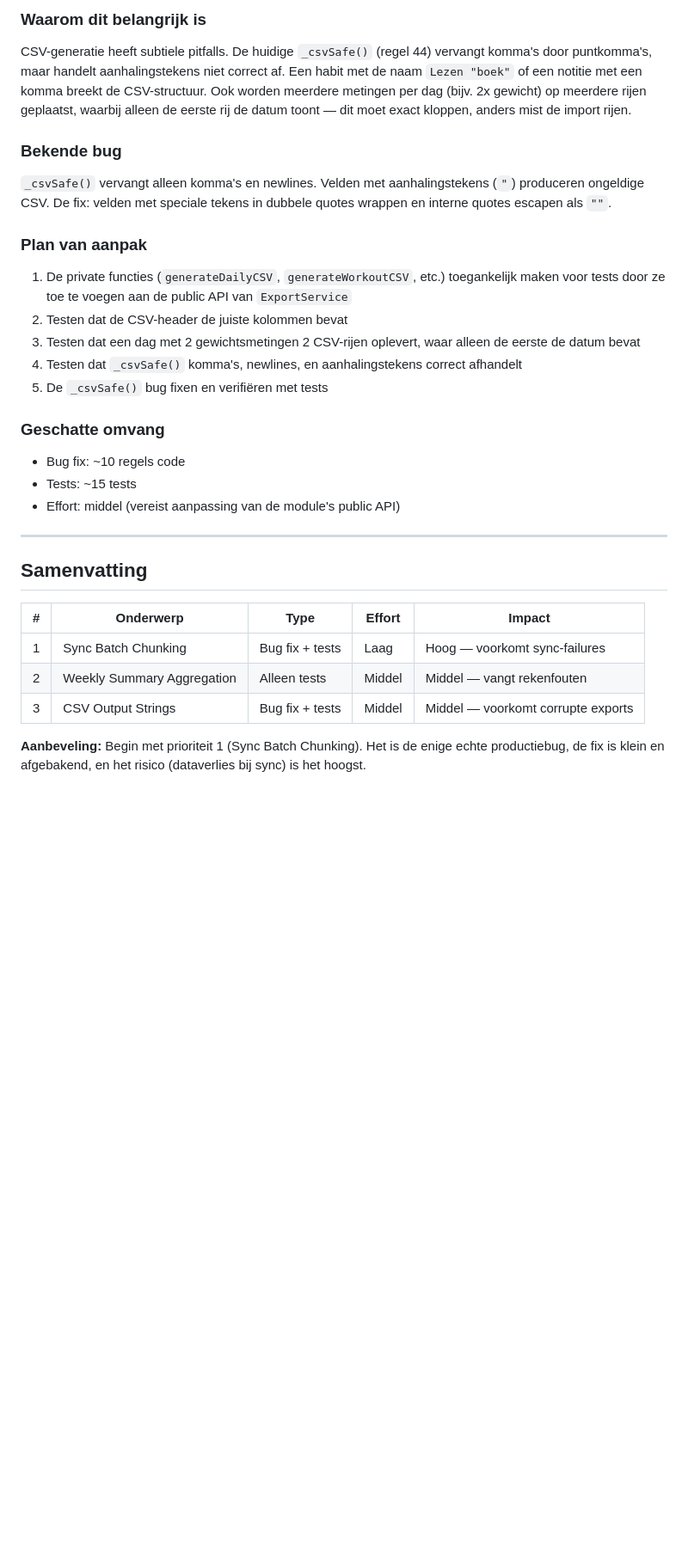
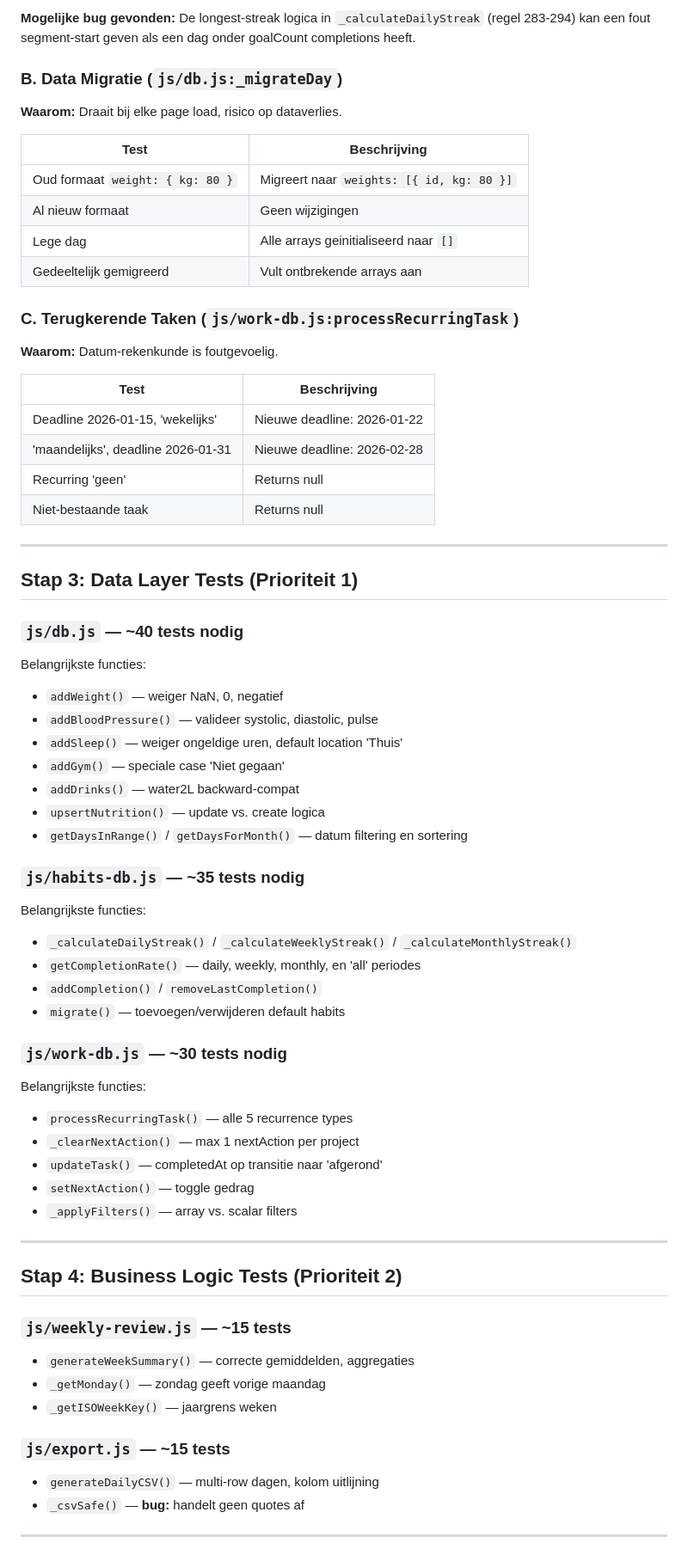
Before and after one commit to RHLOS/RHLOS, a Markdown page: NEXT_TEST_PRIORITIES.md, the part around one of its changes. Shown at 86% size. Rendered like a GitHub page; blank space fills up the shorter version.

```diff
--- a/NEXT_TEST_PRIORITIES.md
+++ b/NEXT_TEST_PRIORITIES.md
@@ -59,30 +55,67 @@ De huidige export-tests controleren alleen dat de datastructuren de juiste vorm
 
-### Waarom dit belangrijk is
-CSV-generatie heeft subtiele pitfalls. De huidige `_csvSafe()` (regel 44) vervangt komma's door puntkomma's, maar handelt aanhalingstekens niet correct af. Een habit met de naam `Lezen "boek"` of een notitie met een komma breekt de CSV-structuur. Ook worden meerdere metingen per dag (bijv. 2x gewicht) op meerdere rijen geplaatst, waarbij alleen de eerste rij de datum toont — dit moet exact kloppen, anders mist de import rijen.
+**Mogelijke bug gevonden:** De longest-streak logica in `_calculateDailyStreak` (regel 283-294) kan een fout segment-start geven als een dag onder goalCount completions heeft.
 
-### Bekende bug
-`_csvSafe()` vervangt alleen komma's en newlines. Velden met aanhalingstekens (`"`) produceren ongeldige CSV. De fix: velden met speciale tekens in dubbele quotes wrappen en interne quotes escapen als `""`.
+### B. Data Migratie (`js/db.js:_migrateDay`)
+**Waarom:** Draait bij elke page load, risico op dataverlies.
 
-### Plan van aanpak
-1. De private functies (`generateDailyCSV`, `generateWorkoutCSV`, etc.) toegankelijk maken voor tests door ze toe te voegen aan de public API van `ExportService`
-2. Testen dat de CSV-header de juiste kolommen bevat
-3. Testen dat een dag met 2 gewichtsmetingen 2 CSV-rijen oplevert, waar alleen de eerste de datum bevat
-4. Testen dat `_csvSafe()` komma's, newlines, en aanhalingstekens correct afhandelt
-5. De `_csvSafe()` bug fixen en verifiëren met tests
+| Test | Beschrijving |
+|------|-------------|
+| Oud formaat `weight: { kg: 80 }` | Migreert naar `weights: [{ id, kg: 80 }]` |
+| Al nieuw formaat | Geen wijzigingen |
+| Lege dag | Alle arrays geinitialiseerd naar `[]` |
+| Gedeeltelijk gemigreerd | Vult ontbrekende arrays aan |
 
-### Geschatte omvang
-- Bug fix: ~10 regels code
-- Tests: ~15 tests
-- Effort: middel (vereist aanpassing van de module's public API)
+### C. Terugkerende Taken (`js/work-db.js:processRecurringTask`)
+**Waarom:** Datum-rekenkunde is foutgevoelig.
+
+| Test | Beschrijving |
+|------|-------------|
+| Deadline 2026-01-15, 'wekelijks' | Nieuwe deadline: 2026-01-22 |
+| 'maandelijks', deadline 2026-01-31 | Nieuwe deadline: 2026-02-28 |
+| Recurring 'geen' | Returns null |
+| Niet-bestaande taak | Returns null |
 
 ---
 
-## Samenvatting
+## Stap 3: Data Layer Tests (Prioriteit 1)
 
-| # | Onderwerp | Type | Effort | Impact |
-|---|-----------|------|--------|--------|
-| 1 | Sync Batch Chunking | Bug fix + tests | Laag | Hoog — voorkomt sync-failures |
-| 2 | Weekly Summary Aggregation | Alleen tests | Middel | Middel — vangt rekenfouten |
-| 3 | CSV Output Strings | Bug fix + tests | Middel | Middel — voorkomt corrupte exports |
+### `js/db.js` — ~40 tests nodig
+Belangrijkste functies:
+- `addWeight()` — weiger NaN, 0, negatief
+- `addBloodPressure()` — valideer systolic, diastolic, pulse
+- `addSleep()` — weiger ongeldige uren, default location 'Thuis'
+- `addGym()` — speciale case 'Niet gegaan'
+- `addDrinks()` — water2L backward-compat
+- `upsertNutrition()` — update vs. create logica
+- `getDaysInRange()` / `getDaysForMonth()` — datum filtering en sortering
 
-**Aanbeveling:** Begin met prioriteit 1 (Sync Batch Chunking). Het is de enige echte productiebug, de fix is klein en afgebakend, en het risico (dataverlies bij sync) is het hoogst.
+### `js/habits-db.js` — ~35 tests nodig
+Belangrijkste functies:
+- `_calculateDailyStreak()` / `_calculateWeeklyStreak()` / `_calculateMonthlyStreak()`
+- `getCompletionRate()` — daily, weekly, monthly, en 'all' periodes
+- `addCompletion()` / `removeLastCompletion()`
+- `migrate()` — toevoegen/verwijderen default habits
+
+### `js/work-db.js` — ~30 tests nodig
+Belangrijkste functies:
+- `processRecurringTask()` — alle 5 recurrence types
+- `_clearNextAction()` — max 1 nextAction per project
+- `updateTask()` — completedAt op transitie naar 'afgerond'
+- `setNextAction()` — toggle gedrag
+- `_applyFilters()` — array vs. scalar filters
+
+---
+
+## Stap 4: Business Logic Tests (Prioriteit 2)
+
+### `js/weekly-review.js` — ~15 tests
+- `generateWeekSummary()` — correcte gemiddelden, aggregaties
+- `_getMonday()` — zondag geeft vorige maandag
+- `_getISOWeekKey()` — jaargrens weken
+
+### `js/export.js` — ~15 tests
+- `generateDailyCSV()` — multi-row dagen, kolom uitlijning
+- `_csvSafe()` — **bug:** handelt geen quotes af
+
+---
+
```
Also changed, not shown: other parts of NEXT_TEST_PRIORITIES.md (+84 -41 lines).
